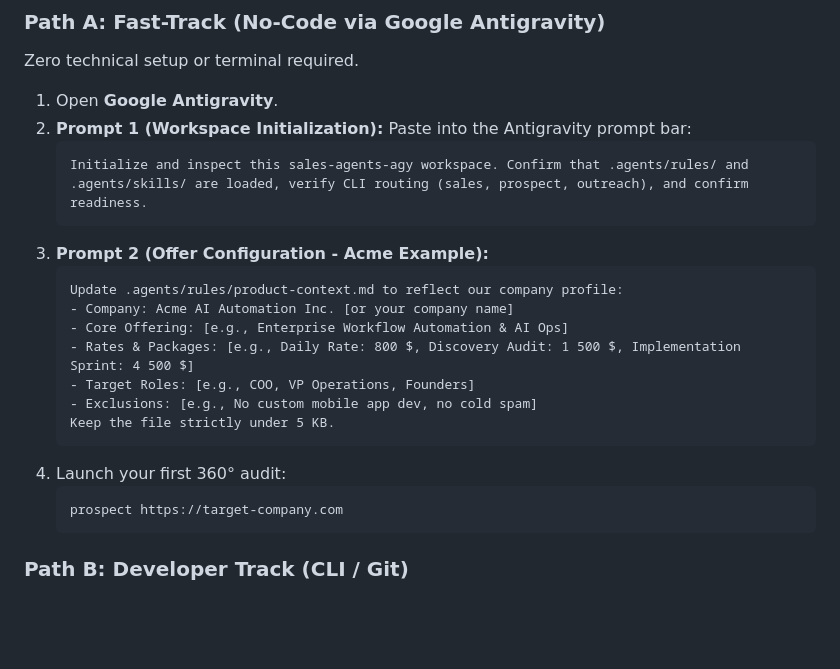
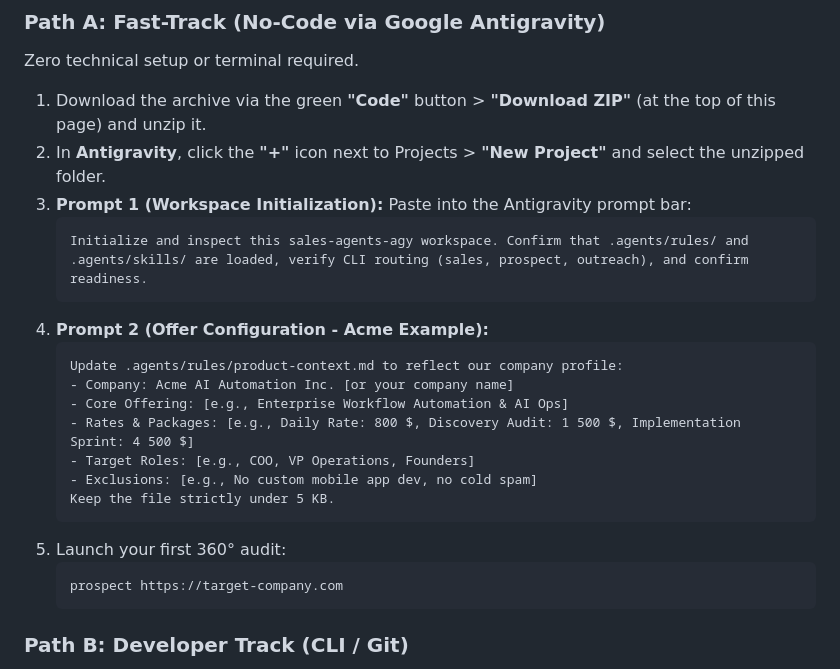
Before and after one commit to nicolasvd/sales-agents-agy, a Markdown page: README.md, the part around the change. Drawn GitHub-style; blank space fills up the shorter version.

Commit message:
fix(v1.0.1): enforce English static UI, add markdown accordion, optimize browser open and polish no-code onboarding

````diff
--- a/README.md
+++ b/README.md
@@ -26,12 +26,13 @@ This project draws inspiration from the pioneering concept developed by [Zubair
 
 Zero technical setup or terminal required.
 
-1. Open **Google Antigravity**.
-2. **Prompt 1 (Workspace Initialization):** Paste into the Antigravity prompt bar:
+1. Download the archive via the green **"Code"** button > **"Download ZIP"** (at the top of this page) and unzip it.
+2. In **Antigravity**, click the **"+"** icon next to Projects > **"New Project"** and select the unzipped folder.
+3. **Prompt 1 (Workspace Initialization):** Paste into the Antigravity prompt bar:
    ```text
    Initialize and inspect this sales-agents-agy workspace. Confirm that .agents/rules/ and .agents/skills/ are loaded, verify CLI routing (sales, prospect, outreach), and confirm readiness.
    ```
-3. **Prompt 2 (Offer Configuration - Acme Example):**
+4. **Prompt 2 (Offer Configuration - Acme Example):**
    ```text
    Update .agents/rules/product-context.md to reflect our company profile:
    - Company: Acme AI Automation Inc. [or your company name]
@@ -41,7 +42,7 @@ Zero technical setup or terminal required.
    - Exclusions: [e.g., No custom mobile app dev, no cold spam]
    Keep the file strictly under 5 KB.
    ```
-4. Launch your first 360° audit:
+5. Launch your first 360° audit:
    ```text
    prospect https://target-company.com
    ```
````
Also changed, not shown: README.fr.md (+5 -4 lines).
